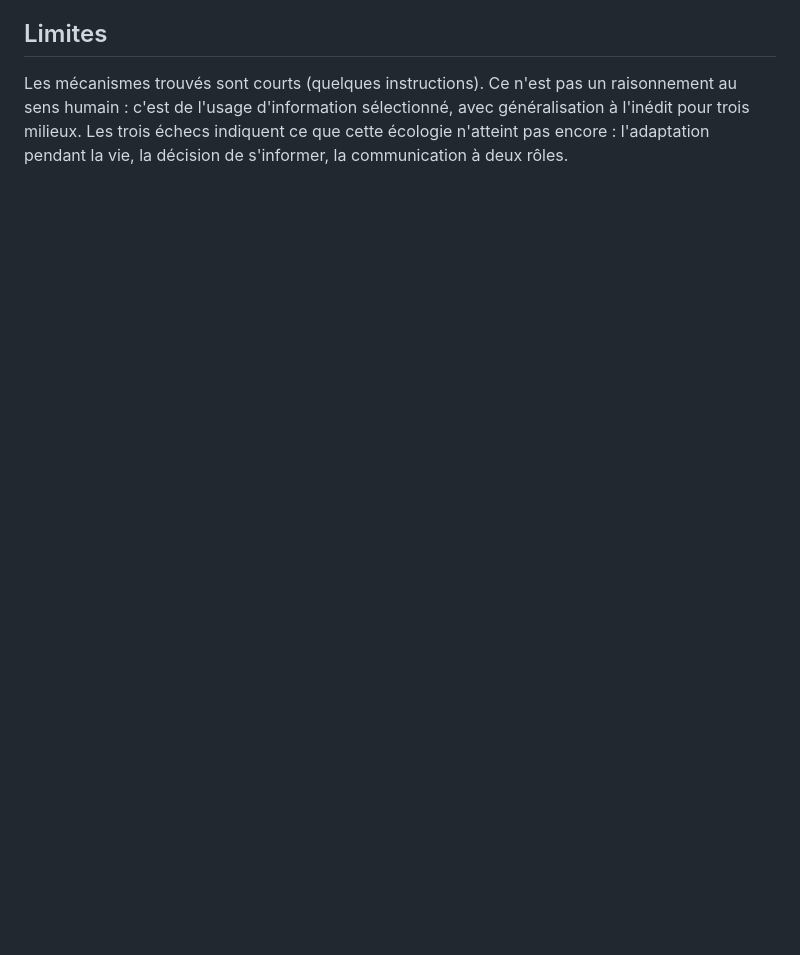
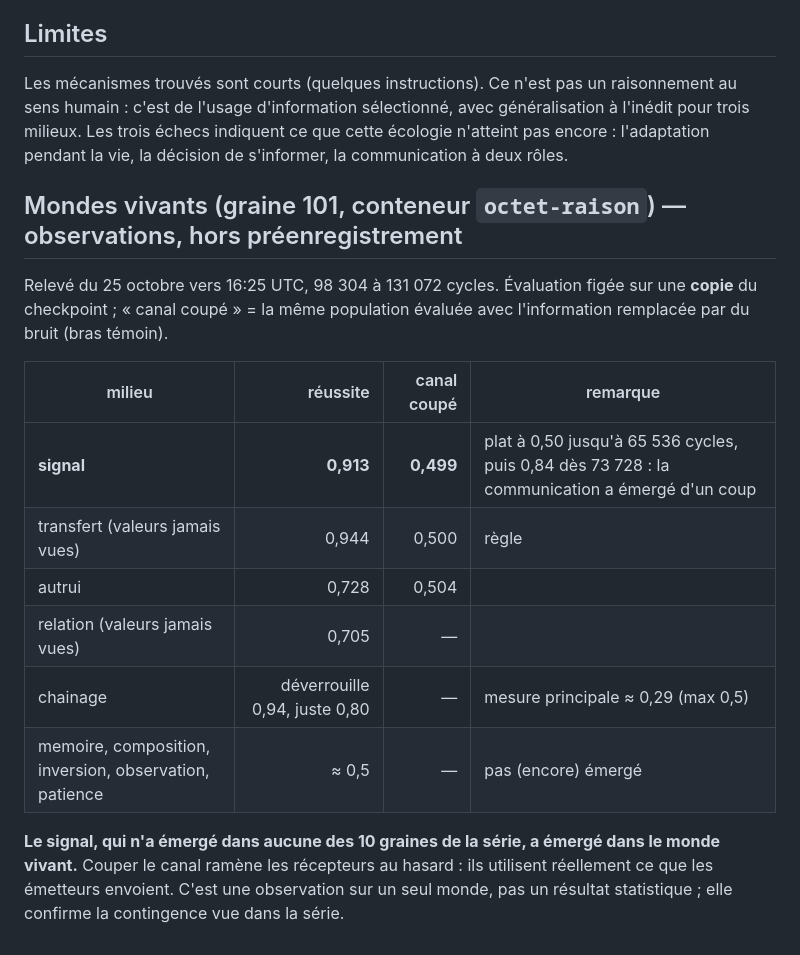
Before and after one commit to danielfebrero/octet-adn, a Markdown page: experiments/raison/RESULTATS.md, the part around the change. Drawn GitHub-style; blank space fills up the shorter version.

Commit message:
observation(raison) : la communication a émergé dans le monde vivant signal (0,913 ; canal coupé 0,499)
Hors préenregistrement, un seul monde (graine 101). Transfert 0,944, autrui 0,728,
relation 0,705, chaînage émergé ; cinq milieux pas encore. Contrôle par canal
coupé sur copie du checkpoint.

Co-Authored-By: Claude Opus 5.5 <noreply@anthropic.com>

```diff
--- a/experiments/raison/RESULTATS.md
+++ b/experiments/raison/RESULTATS.md
@@ -58,3 +58,21 @@ Les mécanismes trouvés sont courts (quelques instructions). Ce n'est pas un ra
 de l'usage d'information sélectionné, avec généralisation à l'inédit pour trois milieux. Les trois échecs
 indiquent ce que cette écologie n'atteint pas encore : l'adaptation pendant la vie, la décision de s'informer,
 la communication à deux rôles.
+
+## Mondes vivants (graine 101, conteneur `octet-raison`) — observations, hors préenregistrement
+
+Relevé du 25 octobre vers 16:25 UTC, 98 304 à 131 072 cycles. Évaluation figée sur une **copie** du checkpoint ;
+« canal coupé » = la même population évaluée avec l'information remplacée par du bruit (bras témoin).
+
+| milieu | réussite | canal coupé | remarque |
+|---|---:|---:|---|
+| **signal** | **0,913** | **0,499** | plat à 0,50 jusqu'à 65 536 cycles, puis 0,84 dès 73 728 : la communication a émergé d'un coup |
+| transfert (valeurs jamais vues) | 0,944 | 0,500 | règle |
+| autrui | 0,728 | 0,504 | |
+| relation (valeurs jamais vues) | 0,705 | — | |
+| chainage | déverrouille 0,94, juste 0,80 | — | mesure principale ≈ 0,29 (max 0,5) |
+| memoire, composition, inversion, observation, patience | ≈ 0,5 | — | pas (encore) émergé |
+
+**Le signal, qui n'a émergé dans aucune des 10 graines de la série, a émergé dans le monde vivant.** Couper le
+canal ramène les récepteurs au hasard : ils utilisent réellement ce que les émetteurs envoient. C'est une
+observation sur un seul monde, pas un résultat statistique ; elle confirme la contingence vue dans la série.
```
